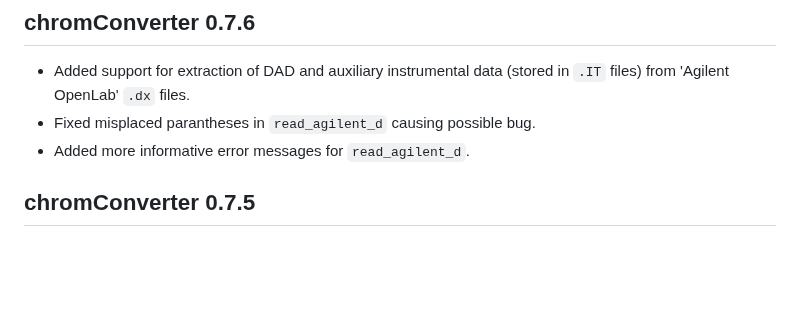
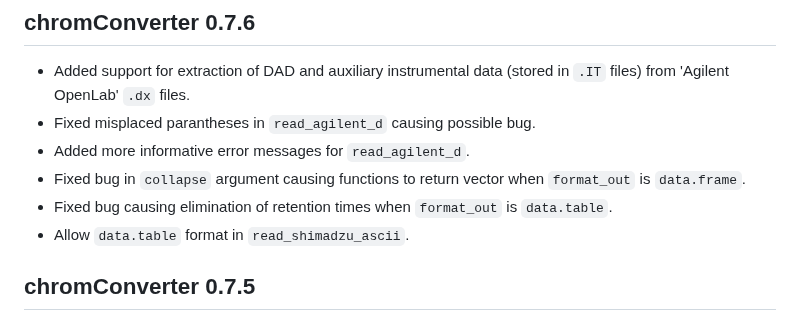
Before and after one commit to ethanbass/chromConverter, a Markdown page: NEWS.md, the part around the change. GitHub-like rendering; blank space fills up the shorter version.

Commit message:
docs: update NEWS

```diff
--- a/NEWS.md
+++ b/NEWS.md
@@ -3,6 +3,9 @@
 * Added support for extraction of DAD and auxiliary instrumental data (stored in `.IT` files) from 'Agilent OpenLab' `.dx` files.
 * Fixed misplaced parantheses in `read_agilent_d` causing possible bug.
 * Added more informative error messages for `read_agilent_d`.
+* Fixed bug in `collapse` argument causing functions to return vector when `format_out` is `data.frame`.
+* Fixed bug causing elimination of retention times when `format_out` is `data.table`.
+* Allow `data.table` format in `read_shimadzu_ascii`.
 
 ## chromConverter 0.7.5
 
```
